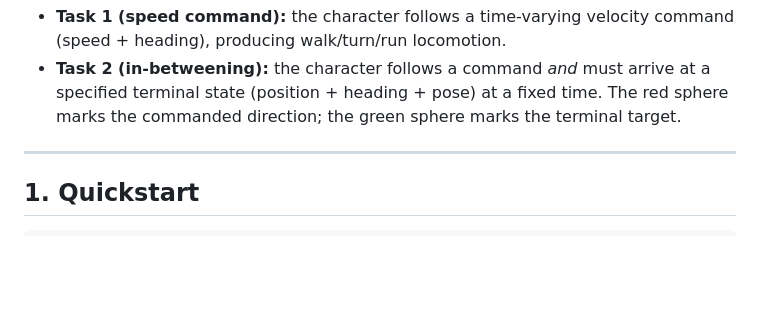
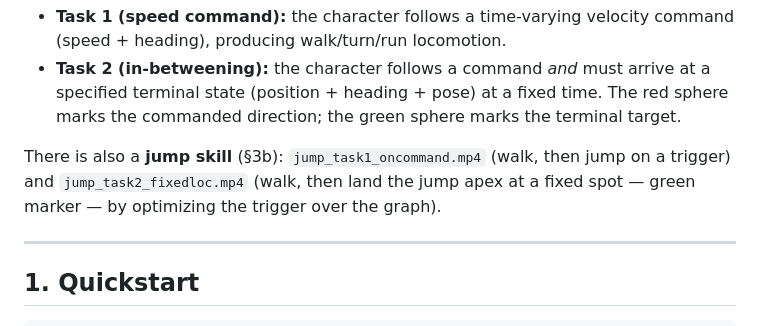
Before and after one commit to whitealex95/motiongraph, a Markdown page: README.md, the part around one of its changes. Drawn GitHub-style; blank space fills up the shorter version.

```diff
--- a/README.md
+++ b/README.md
@@ -16,6 +16,10 @@ display.
 - **Task 2 (in-betweening):** the character follows a command *and* must arrive at a
   specified terminal state (position + heading + pose) at a fixed time. The red
   sphere marks the commanded direction; the green sphere marks the terminal target.
+
+There is also a **jump skill** (§3b): `jump_task1_oncommand.mp4` (walk, then jump on a
+trigger) and `jump_task2_fixedloc.mp4` (walk, then land the jump apex at a fixed spot —
+green marker — by optimizing the trigger over the graph).
 
 ---
 
```
Also changed, not shown: other parts of README.md (+46 -5 lines).
